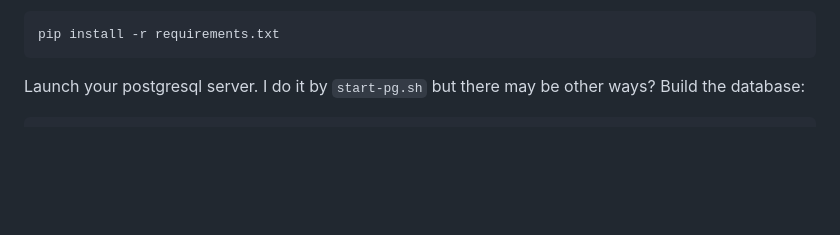
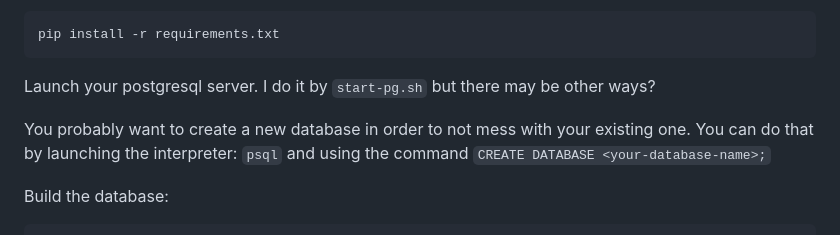
Before and after one commit to theJSZ/tsoha-pinball-collection-maintenance-helper, a Markdown page: README.md, the part around one of its changes. Rendered like a GitHub page; blank space fills up the shorter version.

Commit message:
added to README important instruction to create new db before building it

````diff
--- a/README.md
+++ b/README.md
@@ -36,5 +36,9 @@ Install required packages:
 ```
 pip install -r requirements.txt
 ```
-Launch your postgresql server. I do it by `start-pg.sh` but there may be other ways? Build the database:
+Launch your postgresql server. I do it by `start-pg.sh` but there may be other ways?
+
+You probably want to create a new database in order to not mess with your existing one. You can do that by launching the interpreter: `psql` and using the command `CREATE DATABASE <your-database-name>;`
+
+Build the database:
 ```
````
Also changed, not shown: other parts of README.md (+1 -1 lines).
